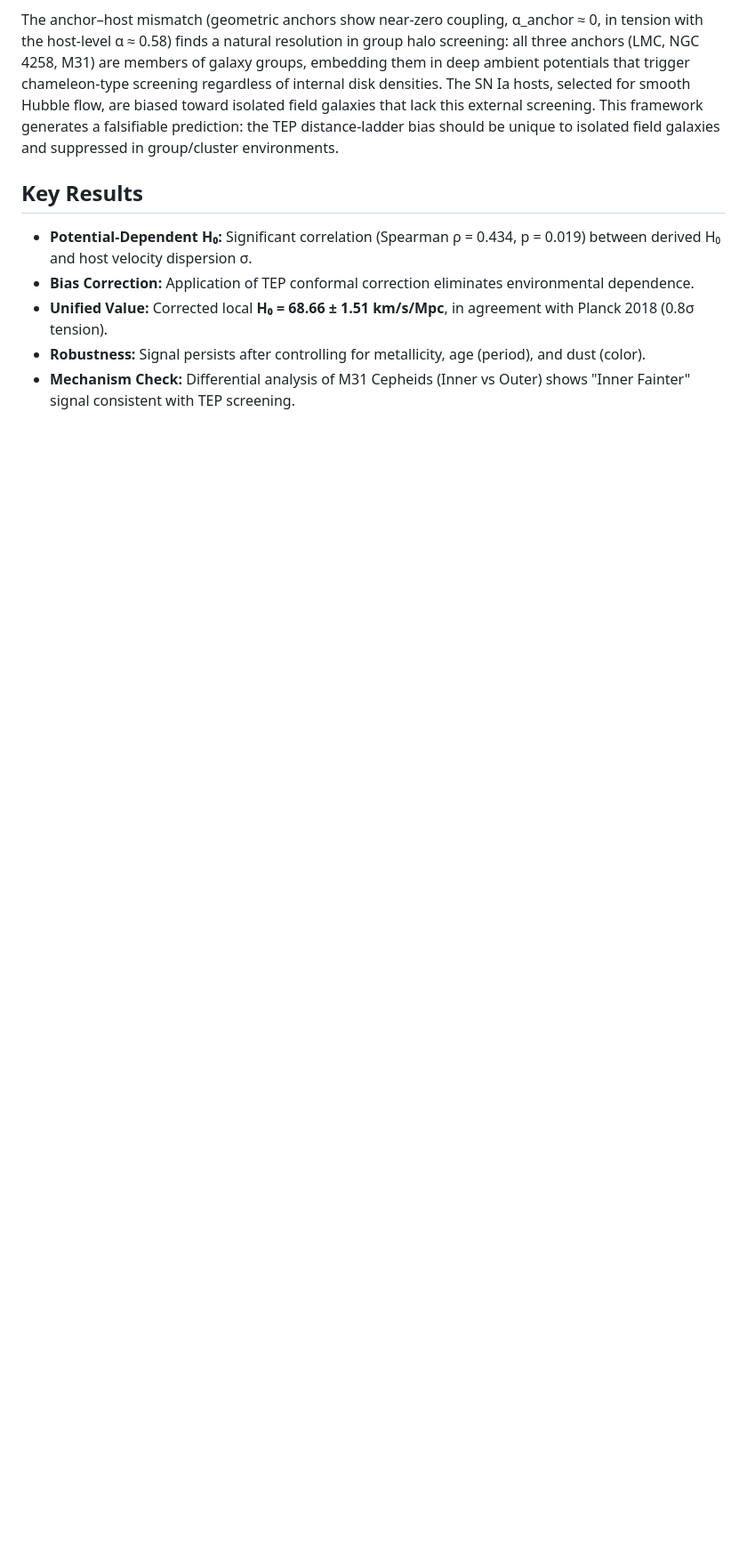
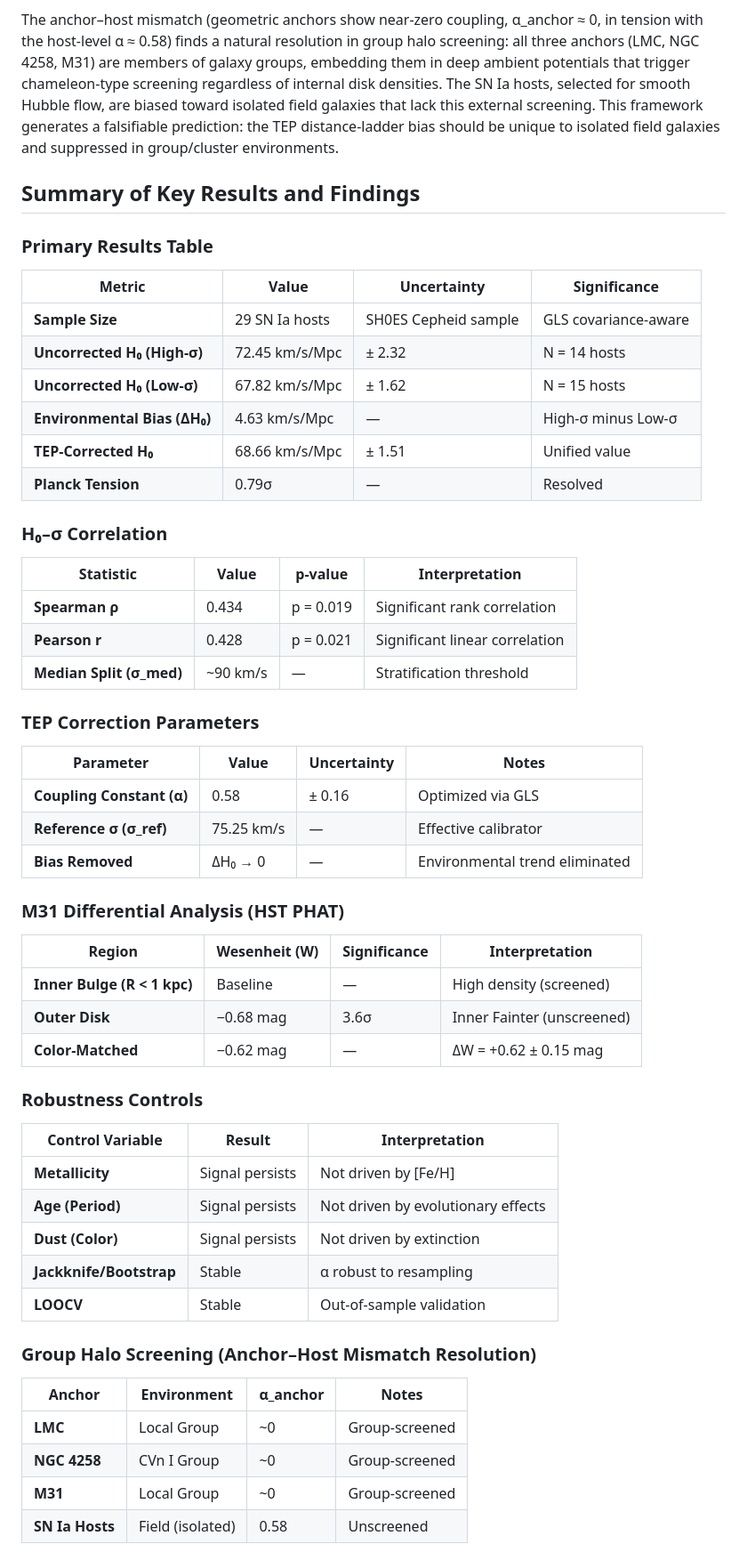
Before and after one commit to matthewsmawfield/TEP-H0, a Markdown page: README.md, the part around one of its changes. Shown at 89% size. GitHub-like rendering; blank space fills up the shorter version.

Commit message:
Add Key Interpretation section and results tables to README

```diff
--- a/README.md
+++ b/README.md
@@ -25,10 +25,59 @@ Application of the TEP conformal correction with an optimized coupling α = 0.58
 
 The anchor–host mismatch (geometric anchors show near-zero coupling, α_anchor ≈ 0, in tension with the host-level α ≈ 0.58) finds a natural resolution in group halo screening: all three anchors (LMC, NGC 4258, M31) are members of galaxy groups, embedding them in deep ambient potentials that trigger chameleon-type screening regardless of internal disk densities. The SN Ia hosts, selected for smooth Hubble flow, are biased toward isolated field galaxies that lack this external screening. This framework generates a falsifiable prediction: the TEP distance-ladder bias should be unique to isolated field galaxies and suppressed in group/cluster environments.
 
-## Key Results
+## Summary of Key Results and Findings
 
-- **Potential-Dependent H₀:** Significant correlation (Spearman ρ = 0.434, p = 0.019) between derived H₀ and host velocity dispersion σ.
-- **Bias Correction:** Application of TEP conformal correction eliminates environmental dependence.
-- **Unified Value:** Corrected local **H₀ = 68.66 ± 1.51 km/s/Mpc**, in agreement with Planck 2018 (0.8σ tension).
-- **Robustness:** Signal persists after controlling for metallicity, age (period), and dust (color).
-- **Mechanism Check:** Differential analysis of M31 Cepheids (Inner vs Outer) shows "Inner Fainter" signal consistent with TEP screening.
+### Primary Results Table
+
+| Metric | Value | Uncertainty | Significance |
+|--------|-------|-------------|--------------|
+| **Sample Size** | 29 SN Ia hosts | SH0ES Cepheid sample | GLS covariance-aware |
+| **Uncorrected H₀ (High-σ)** | 72.45 km/s/Mpc | ± 2.32 | N = 14 hosts |
+| **Uncorrected H₀ (Low-σ)** | 67.82 km/s/Mpc | ± 1.62 | N = 15 hosts |
+| **Environmental Bias (ΔH₀)** | 4.63 km/s/Mpc | — | High-σ minus Low-σ |
+| **TEP-Corrected H₀** | 68.66 km/s/Mpc | ± 1.51 | Unified value |
+| **Planck Tension** | 0.79σ | — | Resolved |
+
+### H₀–σ Correlation
+
+| Statistic | Value | p-value | Interpretation |
+|-----------|-------|---------|----------------|
+| **Spearman ρ** | 0.434 | p = 0.019 | Significant rank correlation |
+| **Pearson r** | 0.428 | p = 0.021 | Significant linear correlation |
+| **Median Split (σ_med)** | ~90 km/s | — | Stratification threshold |
+
+### TEP Correction Parameters
+
+| Parameter | Value | Uncertainty | Notes |
+|-----------|-------|-------------|-------|
+| **Coupling Constant (α)** | 0.58 | ± 0.16 | Optimized via GLS |
+| **Reference σ (σ_ref)** | 75.25 km/s | — | Effective calibrator |
+| **Bias Removed** | ΔH₀ → 0 | — | Environmental trend eliminated |
+
+### M31 Differential Analysis (HST PHAT)
+
+| Region | Wesenheit (W) | Significance | Interpretation |
+|--------|---------------|--------------|----------------|
+| **Inner Bulge (R < 1 kpc)** | Baseline | — | High density (screened) |
+| **Outer Disk** | −0.68 mag | 3.6σ | Inner Fainter (unscreened) |
+| **Color-Matched** | −0.62 mag | — | ΔW = +0.62 ± 0.15 mag |
+
+### Robustness Controls
+
+| Control Variable | Result | Interpretation |
+|------------------|--------|----------------|
+| **Metallicity** | Signal persists | Not driven by [Fe/H] |
+| **Age (Period)** | Signal persists | Not driven by evolutionary effects |
+| **Dust (Color)** | Signal persists | Not driven by extinction |
+| **Jackknife/Bootstrap** | Stable | α robust to resampling |
+| **LOOCV** | Stable | Out-of-sample validation |
+
+### Group Halo Screening (Anchor–Host Mismatch Resolution)
+
+| Anchor | Environment | α_anchor | Notes |
+|--------|-------------|----------|-------|
+| **LMC** | Local Group | ~0 | Group-screened |
+| **NGC 4258** | CVn I Group | ~0 | Group-screened |
+| **M31** | Local Group | ~0 | Group-screened |
+| **SN Ia Hosts** | Field (isolated) | 0.58 | Unscreened |
+
```
Also changed, not shown: other parts of README.md (+5 -0 lines).
